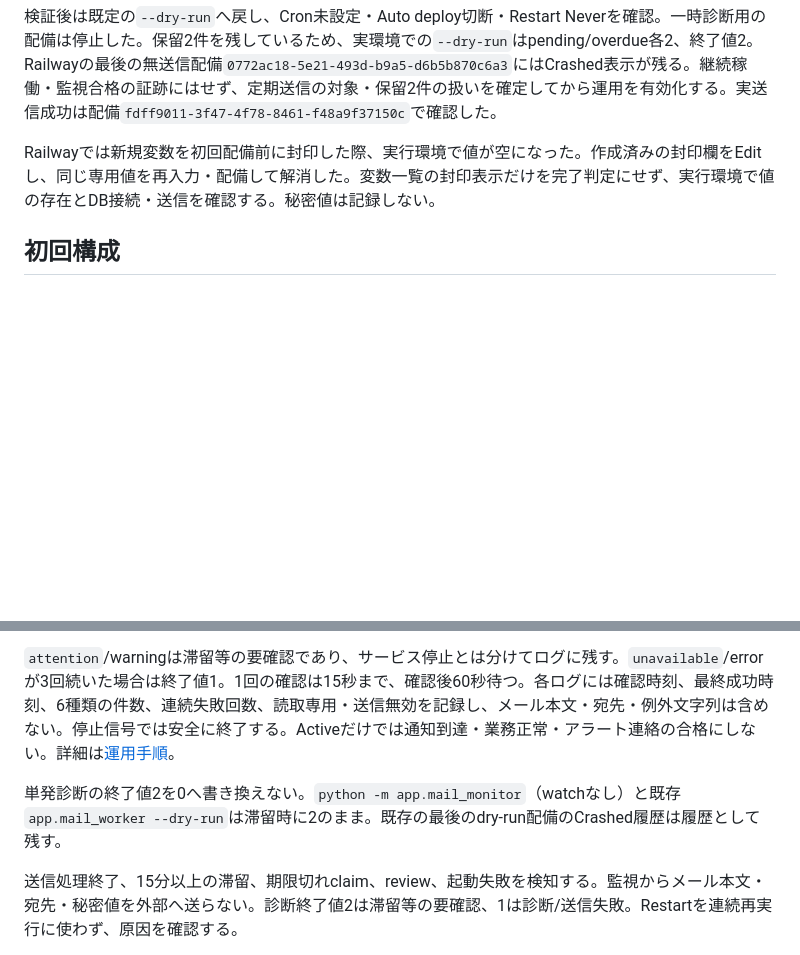
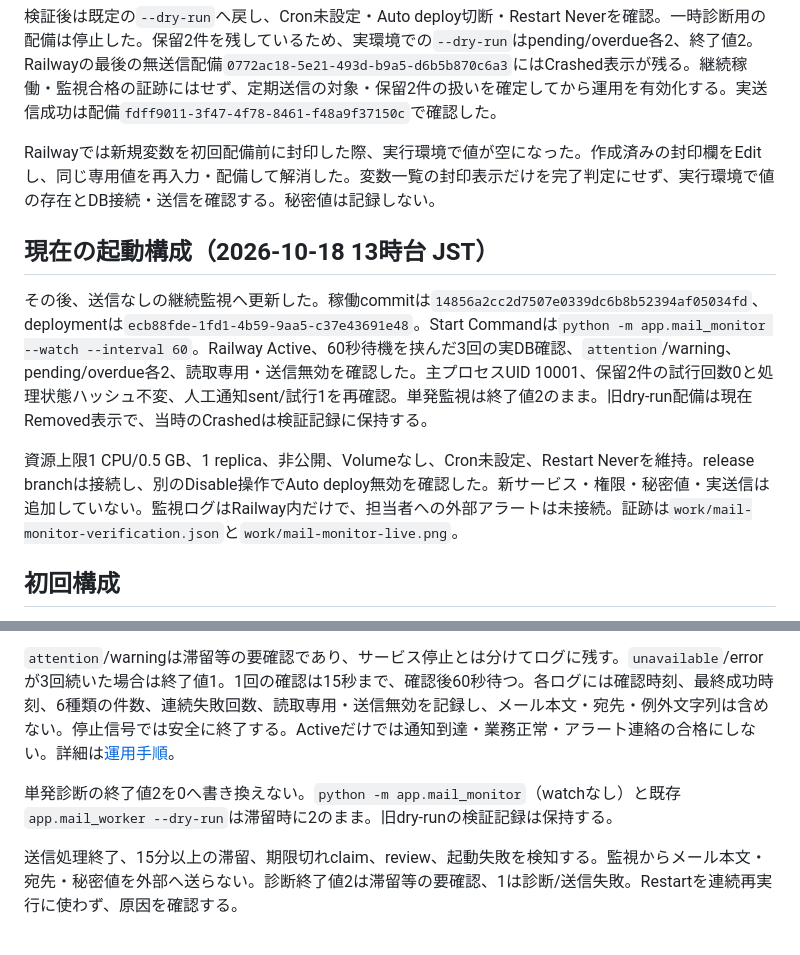
Before and after one commit to kegkeg4/toolbako, a Markdown page: deploy/mail-worker/README.md, 2 parts joined by grey strips. Rendered like a GitHub page; blank space fills up the shorter version.

Commit message:
Record verified mail observer deployment and held queue status

```diff
--- a/deploy/mail-worker/README.md
+++ b/deploy/mail-worker/README.md
@@ -9,6 +9,12 @@
 検証後は既定の`--dry-run`へ戻し、Cron未設定・Auto deploy切断・Restart Neverを確認。一時診断用の配備は停止した。保留2件を残しているため、実環境での`--dry-run`はpending/overdue各2、終了値2。Railwayの最後の無送信配備`0772ac18-5e21-493d-b9a5-d6b5b870c6a3`にはCrashed表示が残る。継続稼働・監視合格の証跡にはせず、定期送信の対象・保留2件の扱いを確定してから運用を有効化する。実送信成功は配備`fdff9011-3f47-4f78-8461-f48a9f37150c`で確認した。
 
 Railwayでは新規変数を初回配備前に封印した際、実行環境で値が空になった。作成済みの封印欄をEditし、同じ専用値を再入力・配備して解消した。変数一覧の封印表示だけを完了判定にせず、実行環境で値の存在とDB接続・送信を確認する。秘密値は記録しない。
+
+## 現在の起動構成（2026-10-18 13時台 JST）
+
+その後、送信なしの継続監視へ更新した。稼働commitは`14856a2cc2d7507e0339dc6b8b52394af05034fd`、deploymentは`ecb88fde-1fd1-4b59-9aa5-c37e43691e48`。Start Commandは`python -m app.mail_monitor --watch --interval 60`。Railway Active、60秒待機を挟んだ3回の実DB確認、`attention`/warning、pending/overdue各2、読取専用・送信無効を確認した。主プロセスUID 10001、保留2件の試行回数0と処理状態ハッシュ不変、人工通知sent/試行1を再確認。単発監視は終了値2のまま。旧dry-run配備は現在Removed表示で、当時のCrashedは検証記録に保持する。
+
+資源上限1 CPU/0.5 GB、1 replica、非公開、Volumeなし、Cron未設定、Restart Neverを維持。release branchは接続し、別のDisable操作でAuto deploy無効を確認した。新サービス・権限・秘密値・実送信は追加していない。監視ログはRailway内だけで、担当者への外部アラートは未接続。証跡は`work/mail-monitor-verification.json`と`work/mail-monitor-live.png`。
 
 ## 初回構成
 
@@ -47,7 +53,7 @@ RLSは維持し、送信済み/reviewの行はworkerがpendingに戻せない。
 
 `attention`/warningは滞留等の要確認であり、サービス停止とは分けてログに残す。`unavailable`/errorが3回続いた場合は終了値1。1回の確認は15秒まで、確認後60秒待つ。各ログには確認時刻、最終成功時刻、6種類の件数、連続失敗回数、読取専用・送信無効を記録し、メール本文・宛先・例外文字列は含めない。停止信号では安全に終了する。Activeだけでは通知到達・業務正常・アラート連絡の合格にしない。詳細は[運用手順](../../MAIL_OPERATIONS.md)。
 
-単発診断の終了値2を0へ書き換えない。`python -m app.mail_monitor`（watchなし）と既存`app.mail_worker --dry-run`は滞留時に2のまま。既存の最後のdry-run配備のCrashed履歴は履歴として残す。
+単発診断の終了値2を0へ書き換えない。`python -m app.mail_monitor`（watchなし）と既存`app.mail_worker --dry-run`は滞留時に2のまま。旧dry-runの検証記録は保持する。
 
 送信処理終了、15分以上の滞留、期限切れclaim、review、起動失敗を検知する。監視からメール本文・宛先・秘密値を外部へ送らない。診断終了値2は滞留等の要確認、1は診断/送信失敗。Restartを連続再実行に使わず、原因を確認する。
 
```
